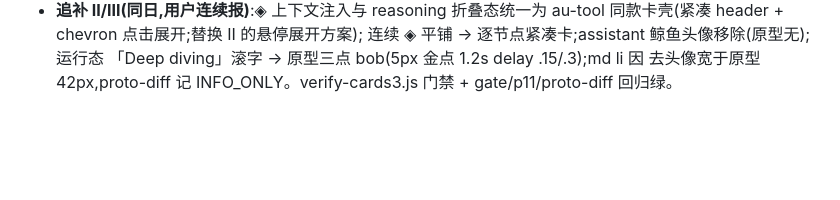
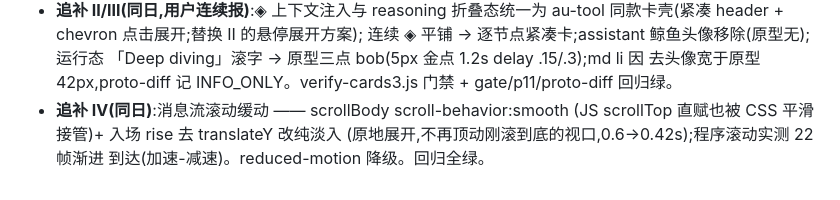
Before and after one commit to fengb3/dsh-theme-aurum, a Markdown page: ROADMAP.md, the part around the change. Drawn GitHub-style; blank space fills up the shorter version.

```diff
--- a/ROADMAP.md
+++ b/ROADMAP.md
@@ -338,3 +338,7 @@ todo-it 10.5px;输入卡 250-780px 逐档缩、零溢出。回归 gate/p8b/proto
   「Deep diving」滚字 → 原型三点 bob(5px 金点 1.2s delay .15/.3);md li 因
   去头像宽于原型 42px,proto-diff 记 INFO_ONLY。verify-cards3.js 门禁 +
   gate/p11/proto-diff 回归绿。
+- **追补 IV(同日)**:消息流滚动缓动 —— scrollBody scroll-behavior:smooth
+  (JS scrollTop 直赋也被 CSS 平滑接管)+ 入场 rise 去 translateY 改纯淡入
+  (原地展开,不再顶动刚滚到底的视口,0.6→0.42s);程序滚动实测 22 帧渐进
+  到达(加速-减速)。reduced-motion 降级。回归全绿。
```
Also changed, not shown: aurum-scroll-turn.png (added), 1 other file.
